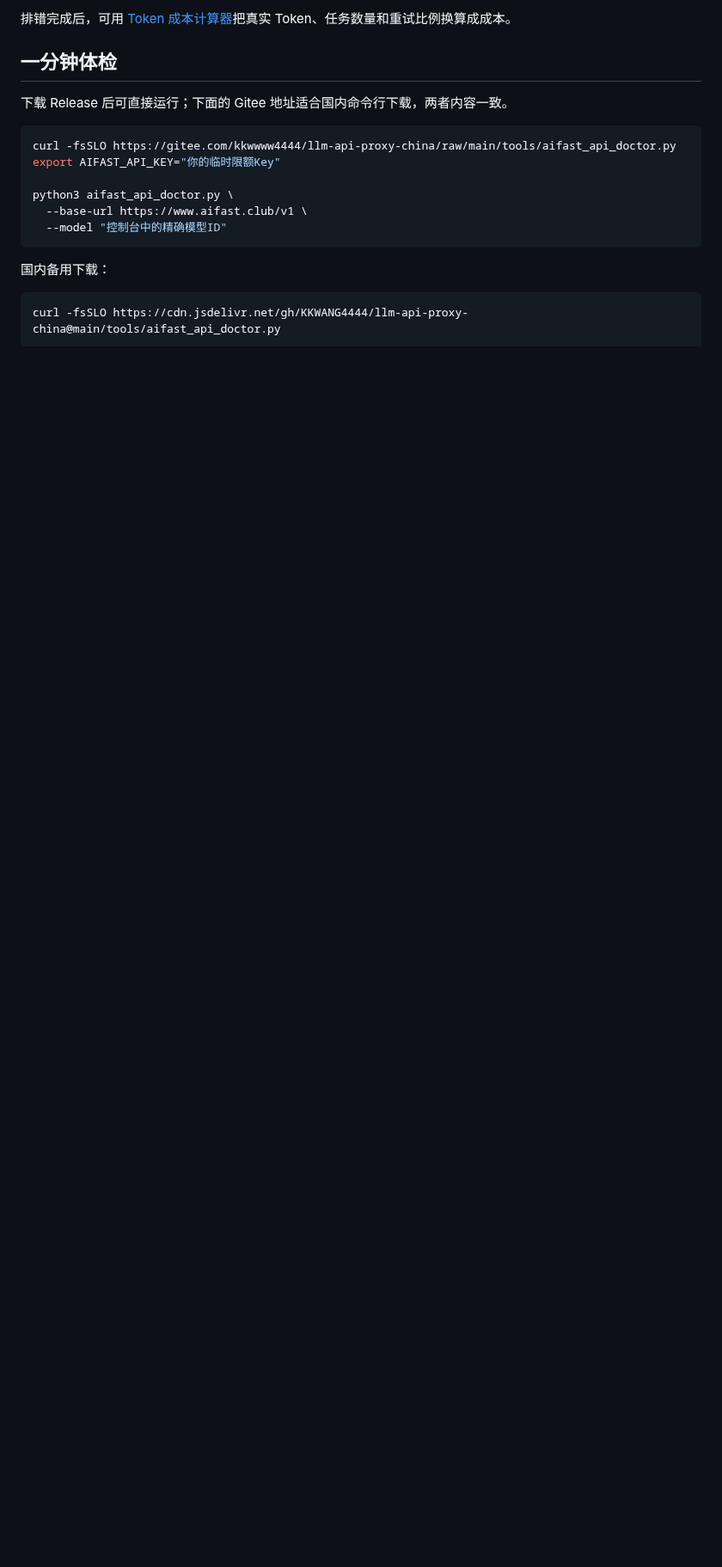
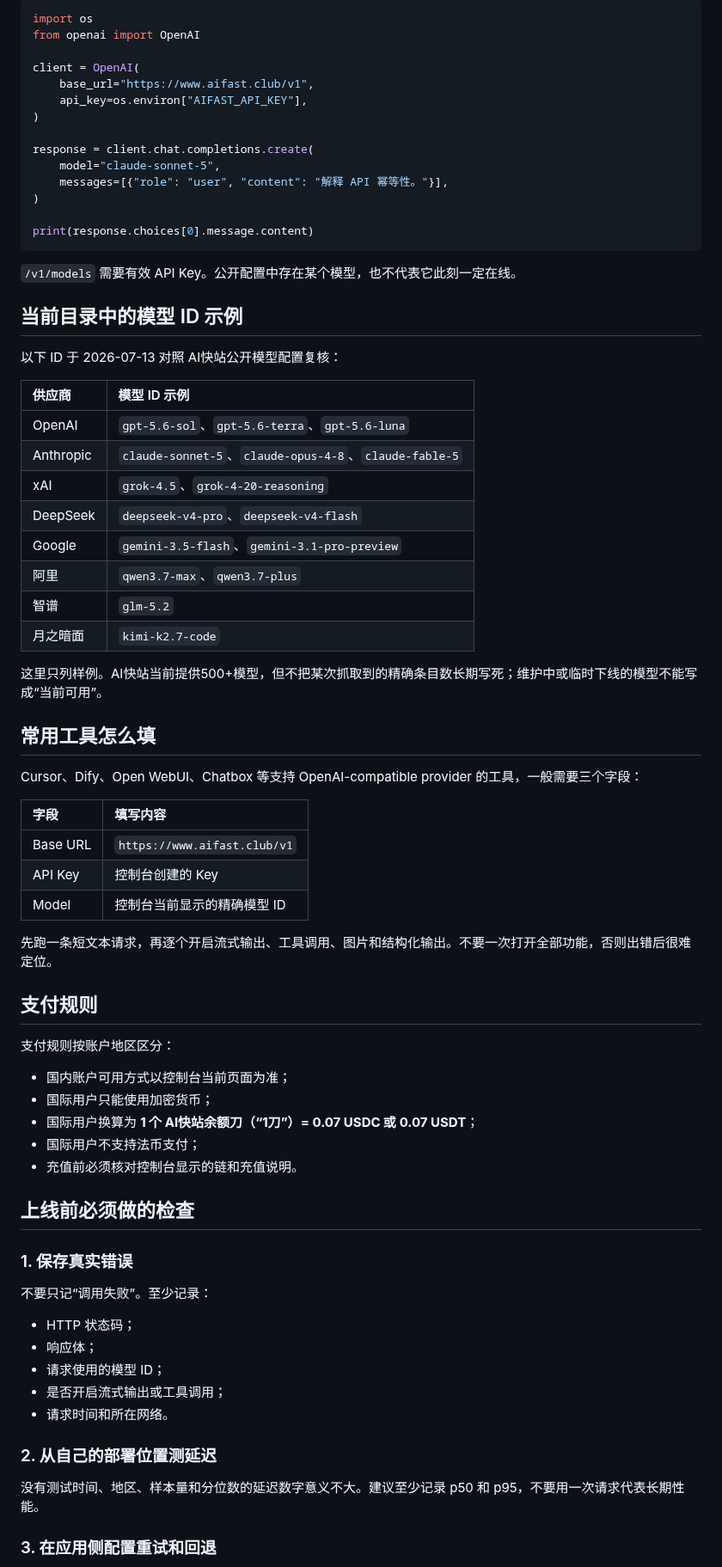
Before and after one commit to KKWANG4444/llm-api-proxy-china, a Markdown page: README.md, the part around one of its changes. Shown at 86% size. Drawn GitHub-style; blank space fills up the shorter version.

Commit message:
revert: restore AI API relay guide before API Doctor

````diff
--- a/README.md
+++ b/README.md
@@ -29,20 +21,77 @@
 
-排错完成后，可用 [Token 成本计算器](https://docs.aifast.club/tools/api-cost-calculator/?utm_source=github&utm_medium=repository&utm_campaign=developer_acquisition&utm_content=api-doctor-api-cost-calculator)把真实 Token、任务数量和重试比例换算成成本。
+```python
+import os
+from openai import OpenAI
 
-## 一分钟体检
+client = OpenAI(
+    base_url="https://www.aifast.club/v1",
+    api_key=os.environ["AIFAST_API_KEY"],
+)
 
-下载 Release 后可直接运行；下面的 Gitee 地址适合国内命令行下载，两者内容一致。
+response = client.chat.completions.create(
+    model="claude-sonnet-5",
+    messages=[{"role": "user", "content": "解释 API 幂等性。"}],
+)
 
-```bash
-curl -fsSLO https://gitee.com/kkwwww4444/llm-api-proxy-china/raw/main/tools/aifast_api_doctor.py
-export AIFAST_API_KEY="你的临时限额Key"
-
-python3 aifast_api_doctor.py \
-  --base-url https://www.aifast.club/v1 \
-  --model "控制台中的精确模型ID"
+print(response.choices[0].message.content)
 ```
 
-国内备用下载：
+`/v1/models` 需要有效 API Key。公开配置中存在某个模型，也不代表它此刻一定在线。
 
-```bash
-curl -fsSLO https://cdn.jsdelivr.net/gh/KKWANG4444/llm-api-proxy-china@main/tools/aifast_api_doctor.py
+## 当前目录中的模型 ID 示例
+
+以下 ID 于 2026-07-13 对照 AI快站公开模型配置复核：
+
+| 供应商 | 模型 ID 示例 |
+|:---|:---|
+| OpenAI | `gpt-5.6-sol`、`gpt-5.6-terra`、`gpt-5.6-luna` |
+| Anthropic | `claude-sonnet-5`、`claude-opus-4-8`、`claude-fable-5` |
+| xAI | `grok-4.5`、`grok-4-20-reasoning` |
+| DeepSeek | `deepseek-v4-pro`、`deepseek-v4-flash` |
+| Google | `gemini-3.5-flash`、`gemini-3.1-pro-preview` |
+| 阿里 | `qwen3.7-max`、`qwen3.7-plus` |
+| 智谱 | `glm-5.2` |
+| 月之暗面 | `kimi-k2.7-code` |
+
+这里只列样例。AI快站当前提供500+模型，但不把某次抓取到的精确条目数长期写死；维护中或临时下线的模型不能写成“当前可用”。
+
+## 常用工具怎么填
+
+Cursor、Dify、Open WebUI、Chatbox 等支持 OpenAI-compatible provider 的工具，一般需要三个字段：
+
+| 字段 | 填写内容 |
+|:---|:---|
+| Base URL | `https://www.aifast.club/v1` |
+| API Key | 控制台创建的 Key |
+| Model | 控制台当前显示的精确模型 ID |
+
+先跑一条短文本请求，再逐个开启流式输出、工具调用、图片和结构化输出。不要一次打开全部功能，否则出错后很难定位。
+
+## 支付规则
+
+支付规则按账户地区区分：
+
+- 国内账户可用方式以控制台当前页面为准；
+- 国际用户只能使用加密货币；
+- 国际用户换算为 **1 个 AI快站余额刀（“1刀”）= 0.07 USDC 或 0.07 USDT**；
+- 国际用户不支持法币支付；
+- 充值前必须核对控制台显示的链和充值说明。
+
+## 上线前必须做的检查
+
+### 1. 保存真实错误
+
+不要只记“调用失败”。至少记录：
+
+- HTTP 状态码；
+- 响应体；
+- 请求使用的模型 ID；
+- 是否开启流式输出或工具调用；
+- 请求时间和所在网络。
+
+### 2. 从自己的部署位置测延迟
+
+没有测试时间、地区、样本量和分位数的延迟数字意义不大。建议至少记录 p50 和 p95，不要用一次请求代表长期性能。
+
+### 3. 在应用侧配置重试和回退
+
````
Also changed, not shown: other parts of README.md (+52 -93 lines), README_EN.md (+121 -79 lines), tools/README.md (deleted, +0 -68 lines), assets/social-preview.png, 8 other files.
